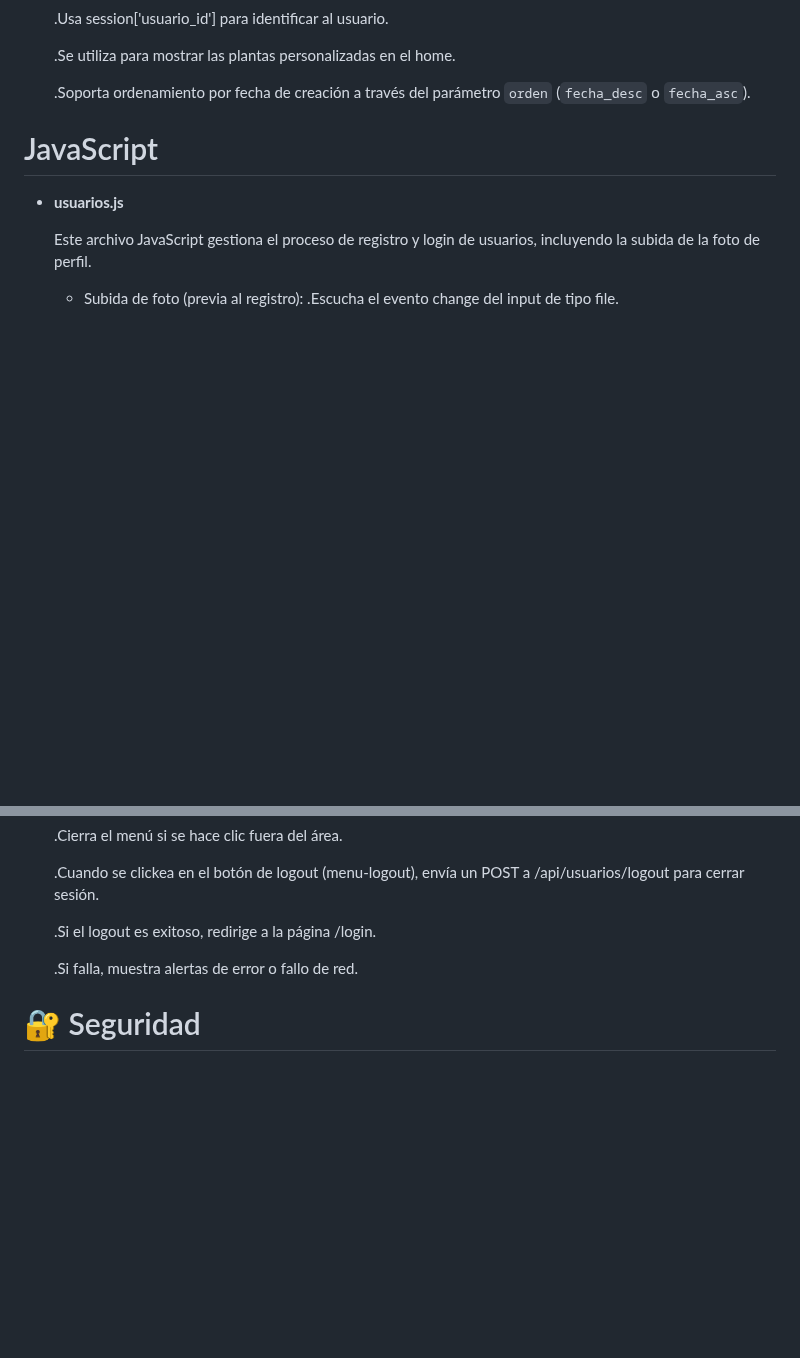
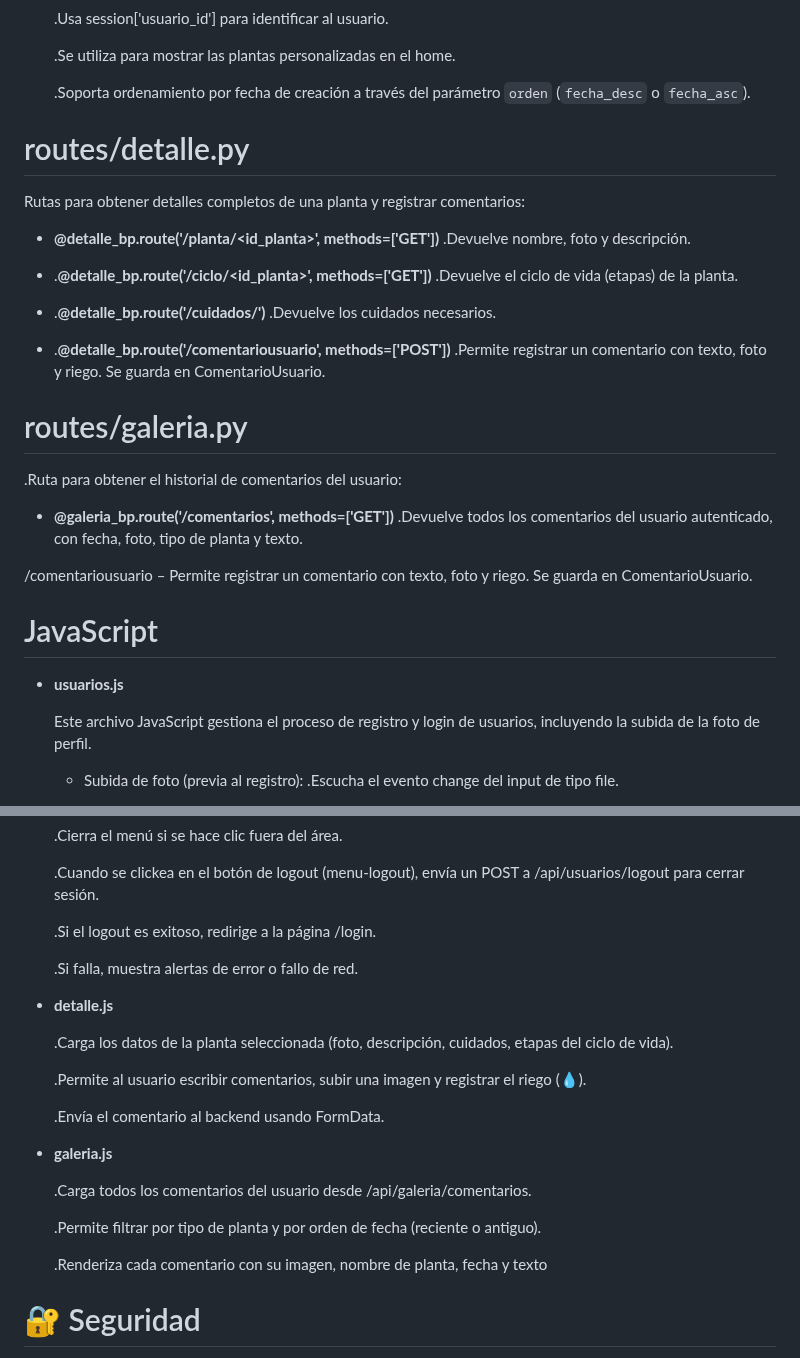
Before and after one commit to Nawelhidalgo/ProyectoFinal, a Markdown page: README.md, 2 parts joined by grey strips. Rendered like a GitHub page; blank space fills up the shorter version.

Commit message:
actualizacion readme

```diff
--- a/README.md
+++ b/README.md
@@ -128,7 +128,30 @@ Este archivo contiene rutas relacionadas con las plantas del usuario:
 
   .Soporta ordenamiento por fecha de creación a través del parámetro `orden` (`fecha_desc` o `fecha_asc`).
 
+ # routes/detalle.py
 
+   Rutas para obtener detalles completos de una planta y registrar comentarios:
+
+-  **@detalle_bp.route('/planta/<id_planta>', methods=['GET'])**
+     .Devuelve nombre, foto y descripción.
+
+-   .**@detalle_bp.route('/ciclo/<id_planta>', methods=['GET'])**
+     .Devuelve el ciclo de vida (etapas) de la planta.
+
+-   .**@detalle_bp.route('/cuidados/<idPlanta>')**
+     .Devuelve los cuidados necesarios.
+
+-   .**@detalle_bp.route('/comentariousuario', methods=['POST'])**
+     .Permite registrar un comentario con texto, foto y riego. Se guarda en ComentarioUsuario.
+
+  # routes/galeria.py
+
+   .Ruta para obtener el historial de comentarios del usuario:
+
+-   **@galeria_bp.route('/comentarios', methods=['GET'])**
+     .Devuelve todos los comentarios del usuario autenticado, con fecha, foto, tipo de planta y texto.
+
+/comentariousuario – Permite registrar un comentario con texto, foto y riego. Se guarda en ComentarioUsuario.
 
 # JavaScript
 
@@ -229,6 +252,22 @@ Este archivo contiene rutas relacionadas con las plantas del usuario:
 
    .Si falla, muestra alertas de error o fallo de red.
 
+ - **detalle.js**
+
+   .Carga los datos de la planta seleccionada (foto, descripción, cuidados, etapas del ciclo de vida).
+
+   .Permite al usuario escribir comentarios, subir una imagen y registrar el riego (💧).
+
+   .Envía el comentario al backend usando FormData.
+
+ - **galeria.js**
+
+   .Carga todos los comentarios del usuario desde /api/galeria/comentarios.
+
+   .Permite filtrar por tipo de planta y por orden de fecha (reciente o antiguo).
+
+   .Renderiza cada comentario con su imagen, nombre de planta, fecha y texto
+
 # 🔐 Seguridad
 
  - Las contraseñas de los usuarios se encriptan usando `bcrypt` antes de guardarse en la base de datos. Esto asegura que no se almacenan en texto plano y no puedan ser leídas ni por el administrador de la base.
```
Also changed, not shown: other parts of README.md (+0 -1 lines).
